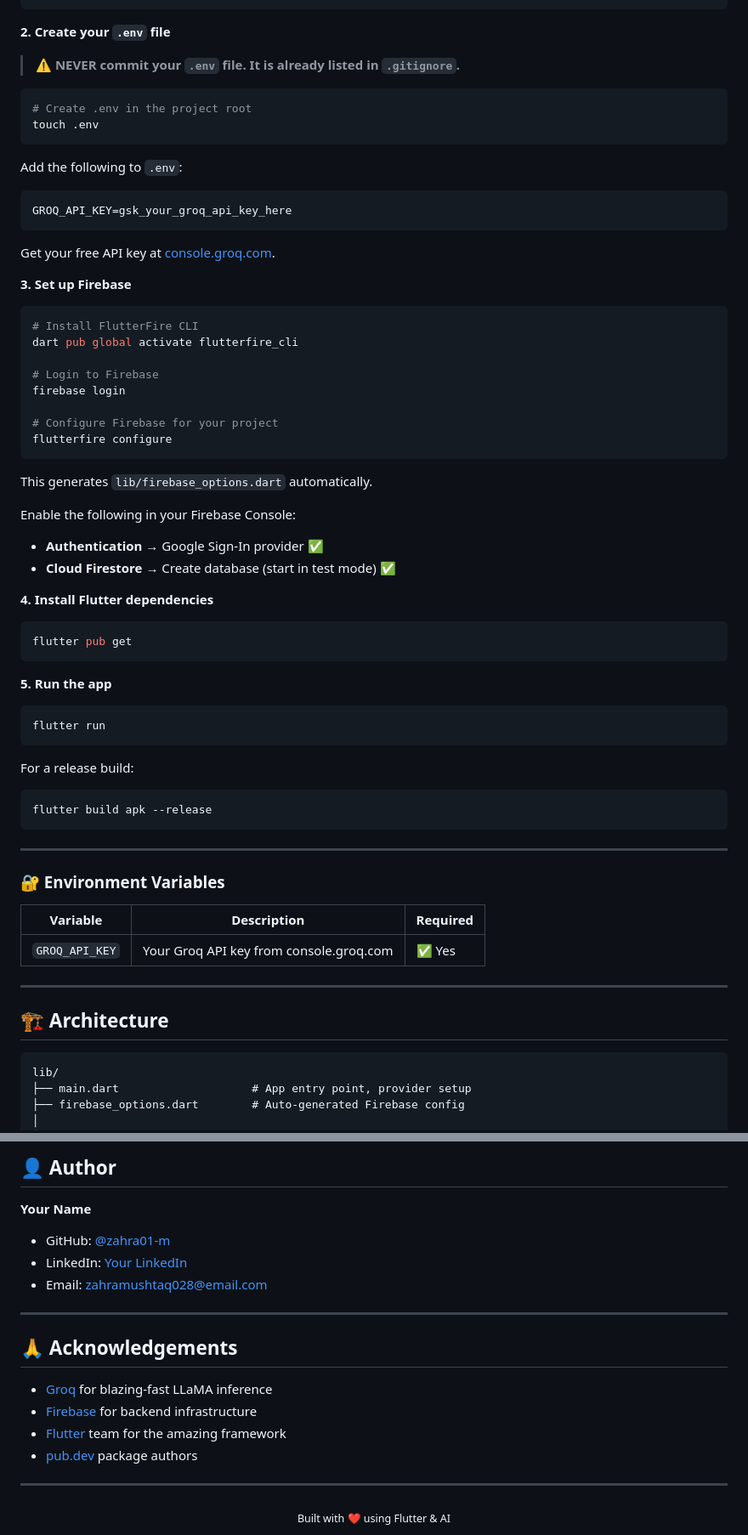
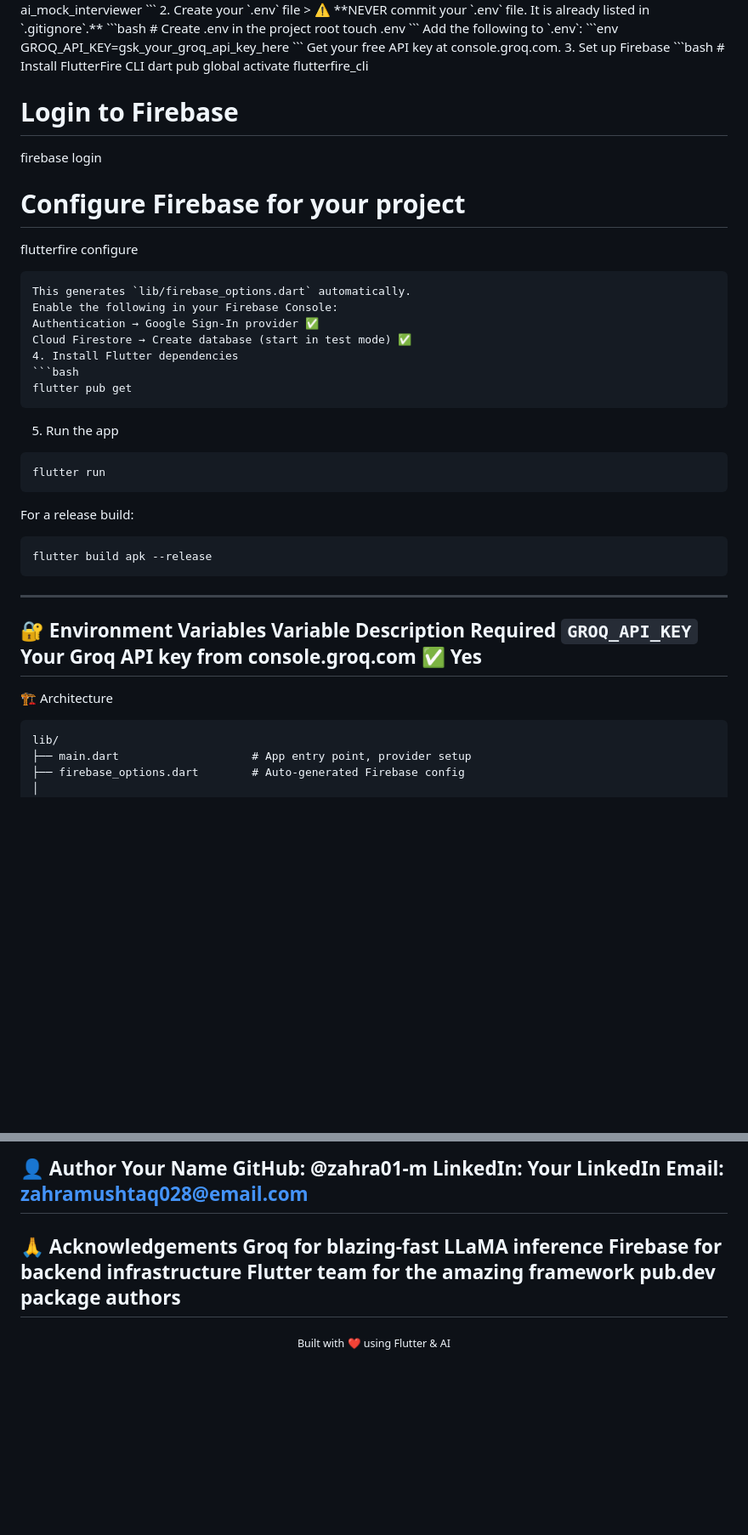
Before and after one commit to zahra01-m/ai-mock-interviewer, a Markdown page: README.md, 2 parts joined by grey strips. Shown at 85% size. Rendered like a GitHub page; blank space fills up the shorter version.

````diff
--- a/README.md
+++ b/README.md
@@ -96,26 +78,18 @@ Make sure you have the following installed:
 git clone https://github.com/yourusername/ai_mock_interviewer.git
 cd ai_mock_interviewer
 ```
-
-**2. Create your `.env` file**
-
+2. Create your `.env` file
 > ⚠️ **NEVER commit your `.env` file. It is already listed in `.gitignore`.**
-
 ```bash
 # Create .env in the project root
 touch .env
 ```
-
 Add the following to `.env`:
-
 ```env
 GROQ_API_KEY=gsk_your_groq_api_key_here
 ```
-
-Get your free API key at [console.groq.com](https://console.groq.com).
-
-**3. Set up Firebase**
-
+Get your free API key at console.groq.com.
+3. Set up Firebase
 ```bash
 # Install FlutterFire CLI
 dart pub global activate flutterfire_cli
@@ -126,43 +100,28 @@ firebase login
 # Configure Firebase for your project
 flutterfire configure
 ```
-
 This generates `lib/firebase_options.dart` automatically.
-
 Enable the following in your Firebase Console:
-- **Authentication** → Google Sign-In provider ✅
-- **Cloud Firestore** → Create database (start in test mode) ✅
-
-**4. Install Flutter dependencies**
-
+Authentication → Google Sign-In provider ✅
+Cloud Firestore → Create database (start in test mode) ✅
+4. Install Flutter dependencies
 ```bash
 flutter pub get
 ```
-
-**5. Run the app**
-
+5. Run the app
 ```bash
 flutter run
 ```
-
 For a release build:
-
 ```bash
 flutter build apk --release
 ```
-
 ---
-
-### 🔐 Environment Variables
-
-| Variable | Description | Required |
-|----------|-------------|----------|
-| `GROQ_API_KEY` | Your Groq API key from console.groq.com | ✅ Yes |
-
+🔐 Environment Variables
+Variable	Description	Required
+`GROQ_API_KEY`	Your Groq API key from console.groq.com	✅ Yes
 ---
-
-## 🏗️ Architecture
-
+🏗️ Architecture
 ```
 lib/
 ├── main.dart                    # App entry point, provider setup
@@ -291,23 +229,16 @@ This project is licensed under the **MIT License** — see the [LICENSE](LICENSE
 ---
-
-## 👤 Author
-
-**Your Name**
-- GitHub: [@zahra01-m](https://github.com/zahra01-m)
-- LinkedIn: [Your LinkedIn](https://linkedin.com/in/zahra_mushtaq)
-- Email: zahramushtaq028@email.com
-
+👤 Author
+Your Name
+GitHub: @zahra01-m
+LinkedIn: Your LinkedIn
+Email: zahramushtaq028@email.com
 ---
-
-## 🙏 Acknowledgements
-
-- [Groq](https://groq.com) for blazing-fast LLaMA inference
-- [Firebase](https://firebase.google.com) for backend infrastructure
-- [Flutter](https://flutter.dev) team for the amazing framework
-- [pub.dev](https://pub.dev) package authors
-
+🙏 Acknowledgements
+Groq for blazing-fast LLaMA inference
+Firebase for backend infrastructure
+Flutter team for the amazing framework
+pub.dev package authors
 ---
-
 <div align="center">
   <sub>Built with ❤️ using Flutter & AI</sub>
 </div>
````
Also changed, not shown: other parts of README.md (+87 -126 lines).
